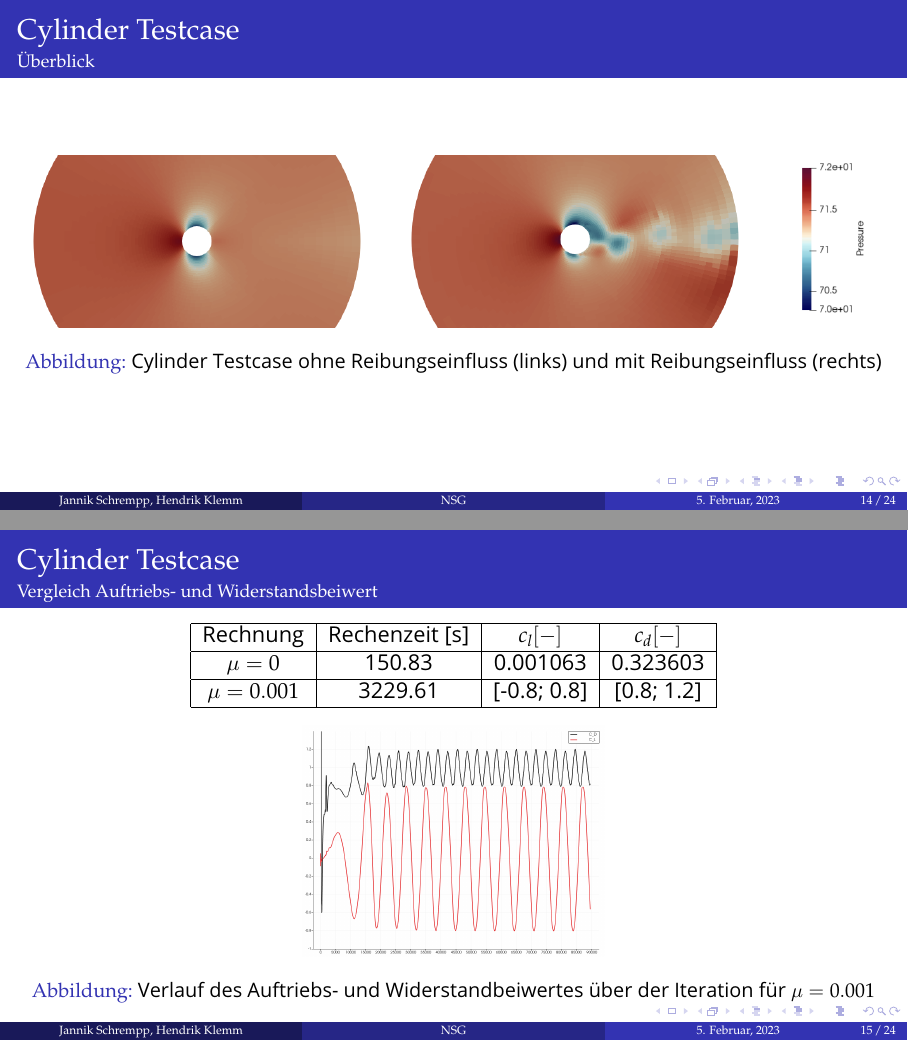
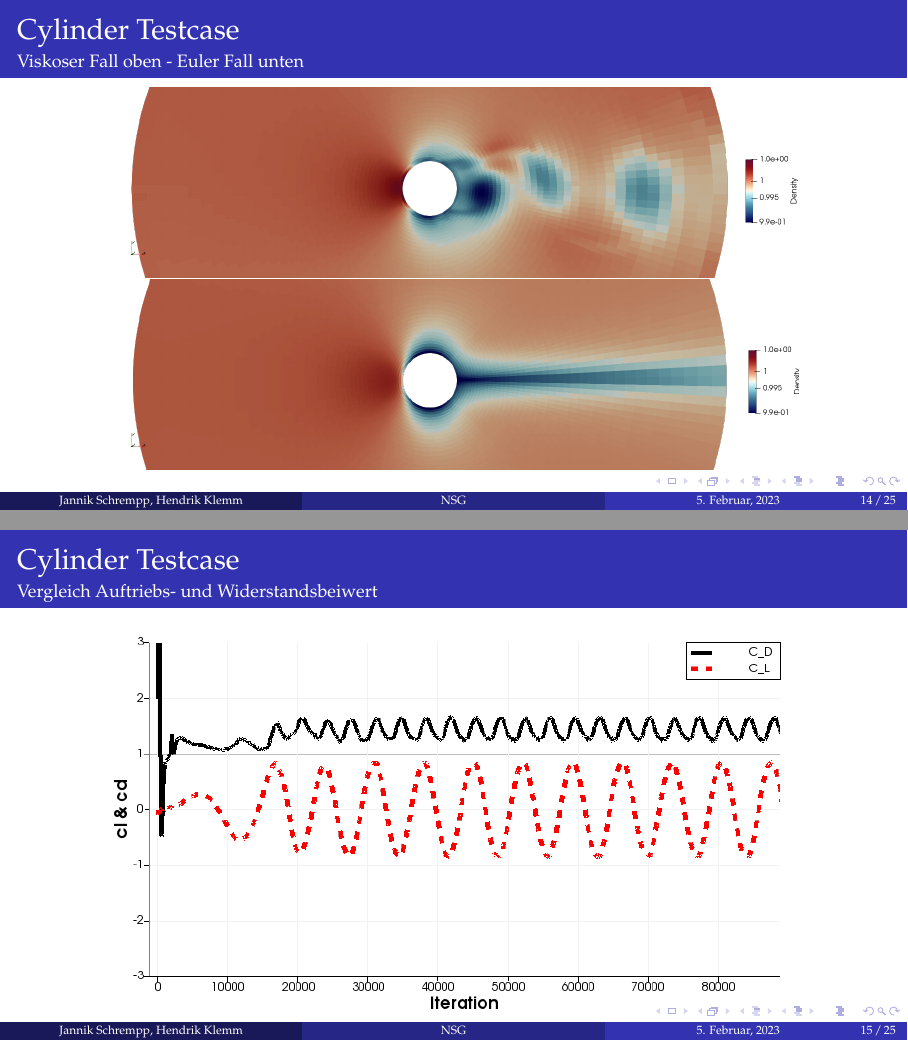
Before and after one commit to HendrikKlemm/CFD-ProgSem_Praesentation, LaTeX slides (Navier_Stokes/Präsentation/presentation.tex): pages 14 and 15 of 24 before the commit and pages 14 and 15 of 25 after it, joined at a grey line. Compiled offline with pdfLaTeX.

Commit message:
Add new Plots and work on presentation

```diff
--- a/Navier_Stokes/Präsentation/presentation.tex
+++ b/Navier_Stokes/Präsentation/presentation.tex
@@ -161,7 +161,7 @@
 \date[\myformat\today]{Studentenvortrag \\ \myformat\today} % Presentation date or conference/meeting name, the optional parameter can contain a shortened version to appear on the bottom of every slide, while the required parameter value is output to the title slide
 
 %----------------------------------------------------------------------------------------
-\titlegraphic{\includegraphics[width=0.6\textwidth,height=.5\textheight]{Navier.png}}
+\titlegraphic{\includegraphics[width=1\textwidth,height=0.5\textheight]{Title.png}}
 \begin{document}
 \newcommand\barbelow[1]{\stackunder[1.2pt]{$#1$}{\rule{.8ex}{.075ex}}}
 %----------------------------------------------------------------------------------------
@@ -594,13 +594,19 @@
 \subsection{Zylinderumströmung}
 \begin{frame}
 \frametitle{Cylinder Testcase}
-\framesubtitle{Überblick}
+\framesubtitle{Viskoser Fall oben - Euler Fall unten}
+\vspace*{-0.2cm}
 \begin{figure}
-	\includegraphics[width=1\linewidth]{cylinder_pressure_zoom.png}
-	\caption{Cylinder Testcase ohne Reibungseinfluss (links) und mit Reibungseinfluss (rechts)}
+	\includegraphics[width=0.8\linewidth]{Cylinder_Wirbelstrasse.png}
+	%\caption{Cylinder Testcase ohne Reibungseinfluss (links) und mit Reibungseinfluss (rechts)}
 %Auffallend: 1. Karmansche Wirbelstraße
 \end{figure}
-
+\vspace*{-0.5cm}
+\begin{figure}
+	\includegraphics[width=0.8\linewidth]{Cylinder_euler_1.png}
+	%\caption{Cylinder Testcase ohne Reibungseinfluss (links) und mit Reibungseinfluss (rechts)}
+%Auffallend: 1. Karmansche Wirbelstraße
+\end{figure}
 
 %Bild Euler vs. NS
 
@@ -610,22 +616,30 @@
 \begin{frame}
 	\frametitle{Cylinder Testcase}
 	\framesubtitle{Vergleich Auftriebs- und Widerstandsbeiwert}
-	\begin{center}
-	\begin{tabular}{|c|c|c|c|}
-		\hline
-		Rechnung & Rechenzeit [s]& $c_l [-]$  & $c_d [-]$\\
-		\hline
-		$\mu = 0$ & 150.83 & 0.001063 & 0.323603\\
-		\hline
-		$\mu = 0.001$& 3229.61 & [-0.8; 0.8] & [0.8; 1.2]\\
-		\hline
+
+	\begin{figure}
+		\includegraphics[width=0.8\linewidth]{CL_CD.png}
+		\caption{Verlauf des Auftriebs- und Widerstandbeiwertes über der Iteration für $\mu=0.002$}
+	\end{figure}
+
+
+	\begin{table}
+		\begin{tabular}{l l l l l}
+			\toprule
+			Rechnung & Rechenzeit [s]& $c_l [-]$  & $c_d [-]$\\
+			\midrule
+			$\mu = 0$ & 150.83 & 0.001063 & 0.323603\\
+			$\mu = 0.001$& 3229.61 & [-0.8; 0.8] & [0.8; 1.2]\\
+			\bottomrule
 		\end{tabular}
-	\end{center}
-	\begin{figure}
-		\includegraphics[width=0.35\linewidth]{cylinder_visc_cl_cd_graph.png}
-		\caption{Verlauf des Auftriebs- und Widerstandbeiwertes über der Iteration für $\mu=0.001$}
-	\end{figure}
+		\caption{Rechenzeit und Ordnung bei O1}
+	\end{table}
 % Reibung ist jetzt dabei -> Reibungswiderstand
 % führt zu instationärer Strömung -> Karmansche Wirbelstraße
 % Wirbel erzeugen durch Zirkulationserhaltung Auftrieb
 \end{frame}
+
+
+\begin{frame}
+	\frametitle{Cylinder Testcase}
+	\framesubtitle{Vergleich Auftriebs- und Widerstandsbeiwert}
```
Also changed, not shown: Navier_Stokes/Präsentation/Images/CL_CD.png (added), Navier_Stokes/Präsentation/Images/Cylinder_Wirbelstrasse.png (added), Navier_Stokes/Präsentation/Images/Cylinder_euler_1.png (added), Navier_Stokes/Präsentation/Images/Title.png (added), Navier_Stokes/Präsentation/presentation.pdf, Navier_Stokes/Präsentation/presentation.tex (24 more changed lines), 9 other files.
